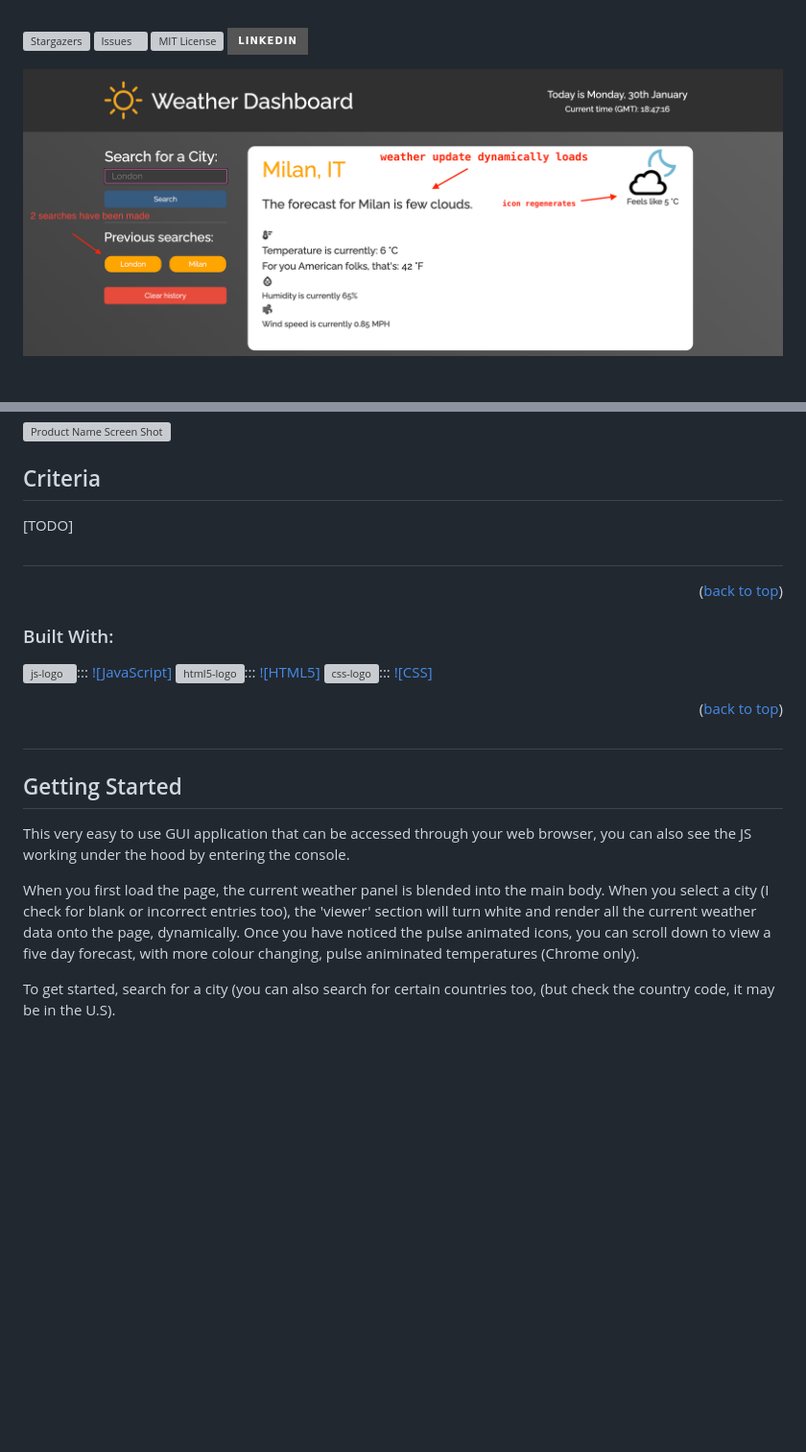
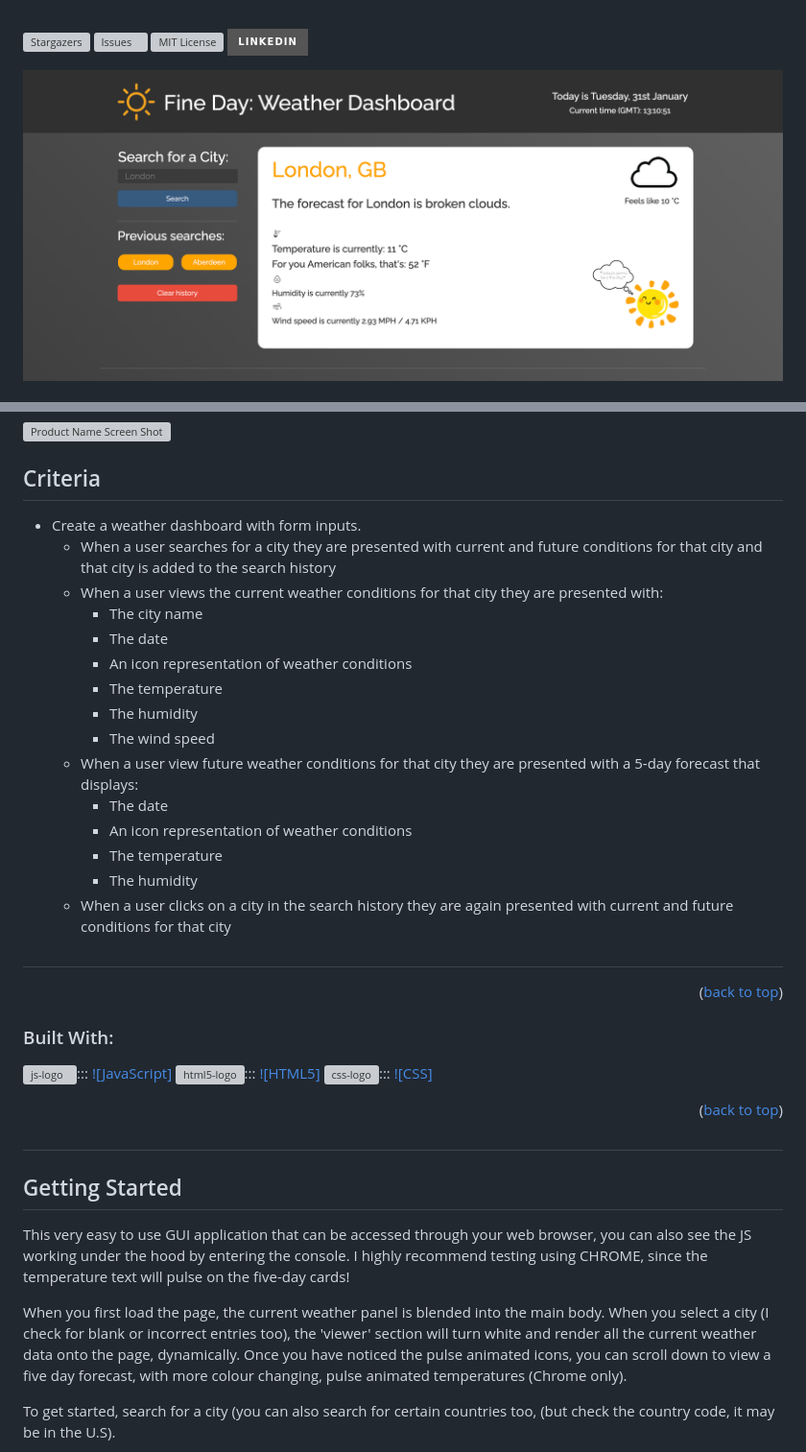
Before and after one commit to Matt-Jones-Developer/fine_days_weather_dashboard, a Markdown page: README.md, 2 parts joined by grey strips. Shown: that part at 96% size. GitHub-like rendering; pictures changed too: assets/images/screenshots/header.png; badges without logos; blank space fills up the shorter version; grey boxes are pictures that could not be loaded.

Commit message:
readme done

```diff
--- a/README.md
+++ b/README.md
@@ -105,8 +131,21 @@ Product screenshot:
 ## Criteria
 
 
-[TODO]
-
+* Create a weather dashboard with form inputs.
+  * When a user searches for a city they are presented with current and future conditions for that city and that city is added to the search history
+  * When a user views the current weather conditions for that city they are presented with:
+    * The city name
+    * The date
+    * An icon representation of weather conditions
+    * The temperature
+    * The humidity
+    * The wind speed
+  * When a user view future weather conditions for that city they are presented with a 5-day forecast that displays:
+    * The date
+    * An icon representation of weather conditions
+    * The temperature
+    * The humidity
+  * When a user clicks on a city in the search history they are again presented with current and future conditions for that city
 
 
 #
@@ -130,10 +169,10 @@ Product screenshot:
 
 ## Getting Started
 
-This very easy to use GUI application that can be accessed through your web browser, you can also see the JS working under the hood by entering the console.
+This very easy to use GUI application that can be accessed through your web browser, you can also see the JS working under the hood by entering the console.  I highly recommend testing using CHROME, since the temperature text will pulse on the five-day cards!
 
 When you first load the page, the current weather panel is blended into the main body.  When you select a city (I check for blank or incorrect entries too), the 'viewer' section will turn white and render all the current weather data onto the page, dynamically.
-Once you have noticed the pulse animated icons, you can scroll down to view a five day forecast, with more colour changing, pulse animinated temperatures (Chrome only).
+Once you have noticed the pulse animated icons, you can scroll down to view a five day forecast, with more colour changing, pulse animated temperatures (Chrome only).
 
 To get started, search for a city (you can also search for certain countries too, (but check the country code, it may be in the U.S).
 
```
Also changed, not shown: other parts of README.md (+29 -3 lines), assets/images/screenshots/header copy.png (added), 3 other files.
